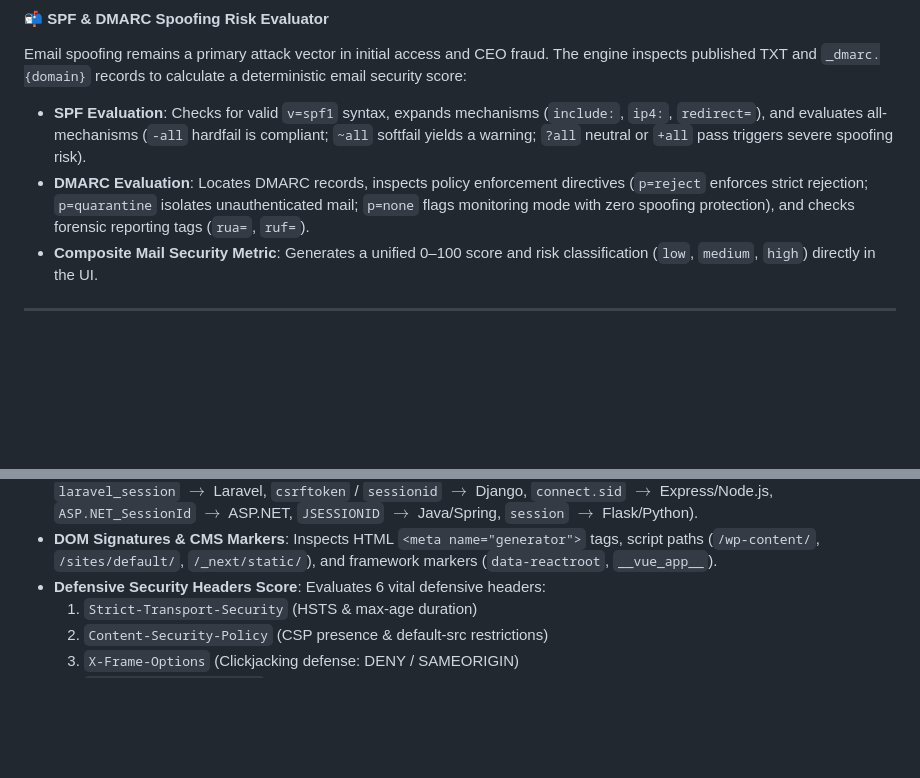
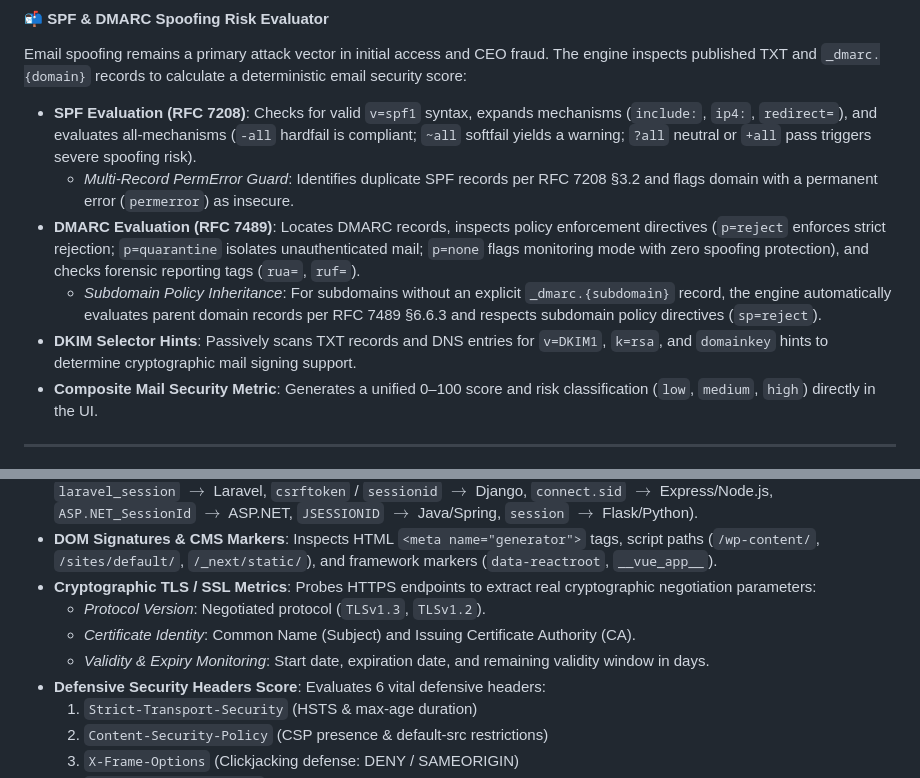
Before and after one commit to prithvi-01x/XenoraSec, a Markdown page: README.md, 2 parts joined by grey strips. Drawn GitHub-style; blank space fills up the shorter version.

Commit message:
docs(readme): document RFC 7208/7489 compliance, TLS extraction, and RDAP routing

```diff
--- a/README.md
+++ b/README.md
@@ -308,8 +308,11 @@ DNS records define the routing backbone, hosting infrastructure, and email authe
 
 #### 📬 SPF & DMARC Spoofing Risk Evaluator
 Email spoofing remains a primary attack vector in initial access and CEO fraud. The engine inspects published TXT and `_dmarc.{domain}` records to calculate a deterministic email security score:
-- **SPF Evaluation**: Checks for valid `v=spf1` syntax, expands mechanisms (`include:`, `ip4:`, `redirect=`), and evaluates all-mechanisms (`-all` hardfail is compliant; `~all` softfail yields a warning; `?all` neutral or `+all` pass triggers severe spoofing risk).
-- **DMARC Evaluation**: Locates DMARC records, inspects policy enforcement directives (`p=reject` enforces strict rejection; `p=quarantine` isolates unauthenticated mail; `p=none` flags monitoring mode with zero spoofing protection), and checks forensic reporting tags (`rua=`, `ruf=`).
+- **SPF Evaluation (RFC 7208)**: Checks for valid `v=spf1` syntax, expands mechanisms (`include:`, `ip4:`, `redirect=`), and evaluates all-mechanisms (`-all` hardfail is compliant; `~all` softfail yields a warning; `?all` neutral or `+all` pass triggers severe spoofing risk).
+  - *Multi-Record PermError Guard*: Identifies duplicate SPF records per RFC 7208 §3.2 and flags domain with a permanent error (`permerror`) as insecure.
+- **DMARC Evaluation (RFC 7489)**: Locates DMARC records, inspects policy enforcement directives (`p=reject` enforces strict rejection; `p=quarantine` isolates unauthenticated mail; `p=none` flags monitoring mode with zero spoofing protection), and checks forensic reporting tags (`rua=`, `ruf=`).
+  - *Subdomain Policy Inheritance*: For subdomains without an explicit `_dmarc.{subdomain}` record, the engine automatically evaluates parent domain records per RFC 7489 §6.6.3 and respects subdomain policy directives (`sp=reject`).
+- **DKIM Selector Hints**: Passively scans TXT records and DNS entries for `v=DKIM1`, `k=rsa`, and `domainkey` hints to determine cryptographic mail signing support.
 - **Composite Mail Security Metric**: Generates a unified 0–100 score and risk classification (`low`, `medium`, `high`) directly in the UI.
 
 ---
@@ -337,6 +340,10 @@ XenoraSec reconstructs the remote application architecture using non-intrusive h
 - **Server Tokens & Infrastructure Headers**: Parses `Server`, `X-Powered-By`, `X-AspNet-Version`, `Via`, and `X-Generator` tokens with confidence weights.
 - **Session & Framework Cookie Heuristics**: Detects frameworks by signature cookies (`PHPSESSID` $\to$ PHP, `laravel_session` $\to$ Laravel, `csrftoken` / `sessionid` $\to$ Django, `connect.sid` $\to$ Express/Node.js, `ASP.NET_SessionId` $\to$ ASP.NET, `JSESSIONID` $\to$ Java/Spring, `session` $\to$ Flask/Python).
 - **DOM Signatures & CMS Markers**: Inspects HTML `<meta name="generator">` tags, script paths (`/wp-content/`, `/sites/default/`, `/_next/static/`), and framework markers (`data-reactroot`, `__vue_app__`).
+- **Cryptographic TLS / SSL Metrics**: Probes HTTPS endpoints to extract real cryptographic negotiation parameters:
+  - *Protocol Version*: Negotiated protocol (`TLSv1.3`, `TLSv1.2`).
+  - *Certificate Identity*: Common Name (Subject) and Issuing Certificate Authority (CA).
+  - *Validity & Expiry Monitoring*: Start date, expiration date, and remaining validity window in days.
 - **Defensive Security Headers Score**: Evaluates 6 vital defensive headers:
   1. `Strict-Transport-Security` (HSTS & max-age duration)
   2. `Content-Security-Policy` (CSP presence & default-src restrictions)
```
